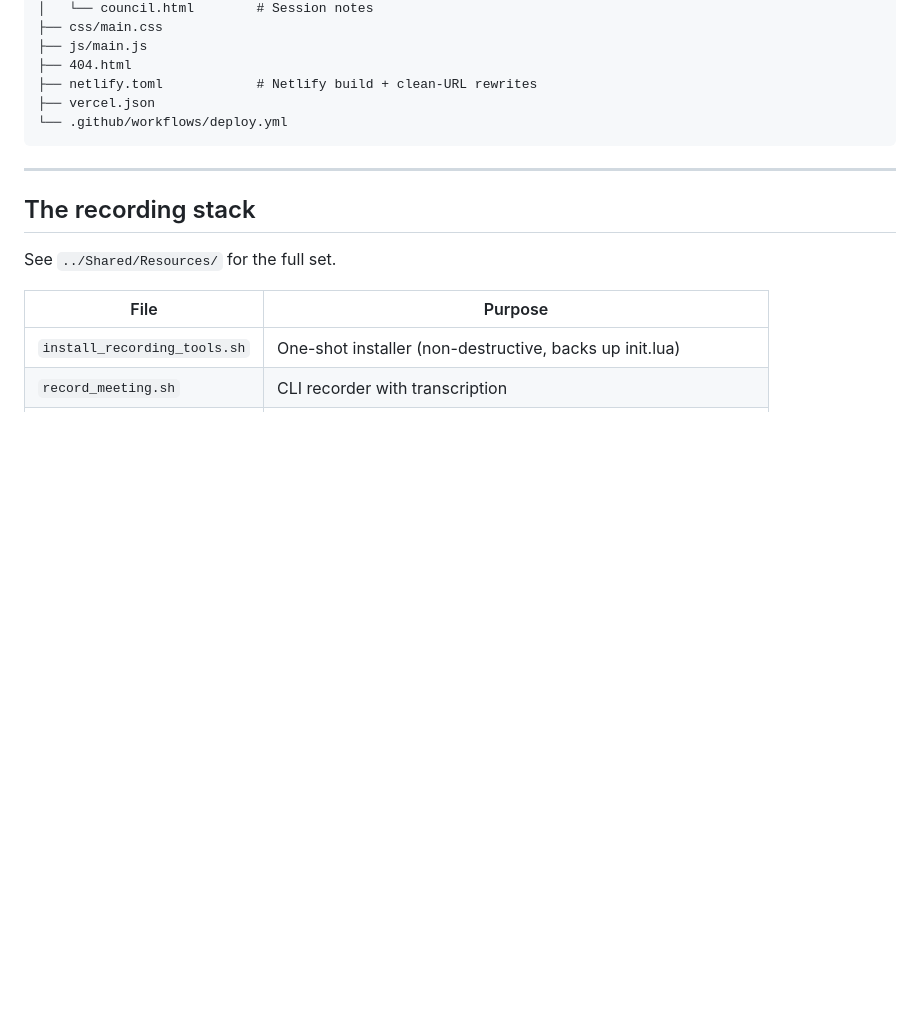
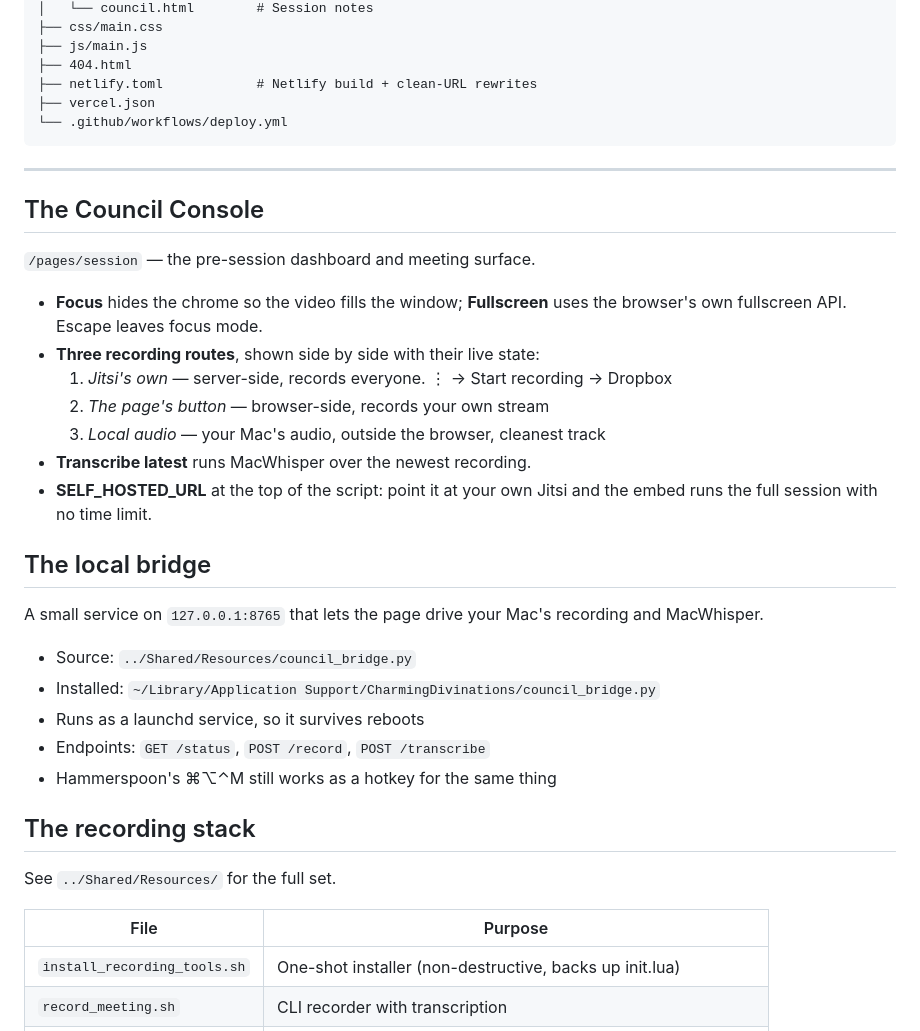
Before and after one commit to dbuatti/basically-brilliant-beginner, a Markdown page: README.md, the part around the change. GitHub-like rendering; blank space fills up the shorter version.

Commit message:
Document the console, local bridge and self-hosting path

```diff
--- a/README.md
+++ b/README.md
@@ -85,6 +85,31 @@ landing-page/
 
 ---
 
+## The Council Console
+
+`/pages/session` — the pre-session dashboard and meeting surface.
+
+- **Focus** hides the chrome so the video fills the window; **Fullscreen** uses
+  the browser's own fullscreen API. Escape leaves focus mode.
+- **Three recording routes**, shown side by side with their live state:
+  1. *Jitsi's own* — server-side, records everyone. ⋮ → Start recording → Dropbox
+  2. *The page's button* — browser-side, records your own stream
+  3. *Local audio* — your Mac's audio, outside the browser, cleanest track
+- **Transcribe latest** runs MacWhisper over the newest recording.
+- **SELF_HOSTED_URL** at the top of the script: point it at your own Jitsi and
+  the embed runs the full session with no time limit.
+
+## The local bridge
+
+A small service on `127.0.0.1:8765` that lets the page drive your Mac's
+recording and MacWhisper.
+
+- Source: `../Shared/Resources/council_bridge.py`
+- Installed: `~/Library/Application Support/CharmingDivinations/council_bridge.py`
+- Runs as a launchd service, so it survives reboots
+- Endpoints: `GET /status`, `POST /record`, `POST /transcribe`
+- Hammerspoon's ⌘⌥⌃M still works as a hotkey for the same thing
+
 ## The recording stack
 
 See `../Shared/Resources/` for the full set.
```
